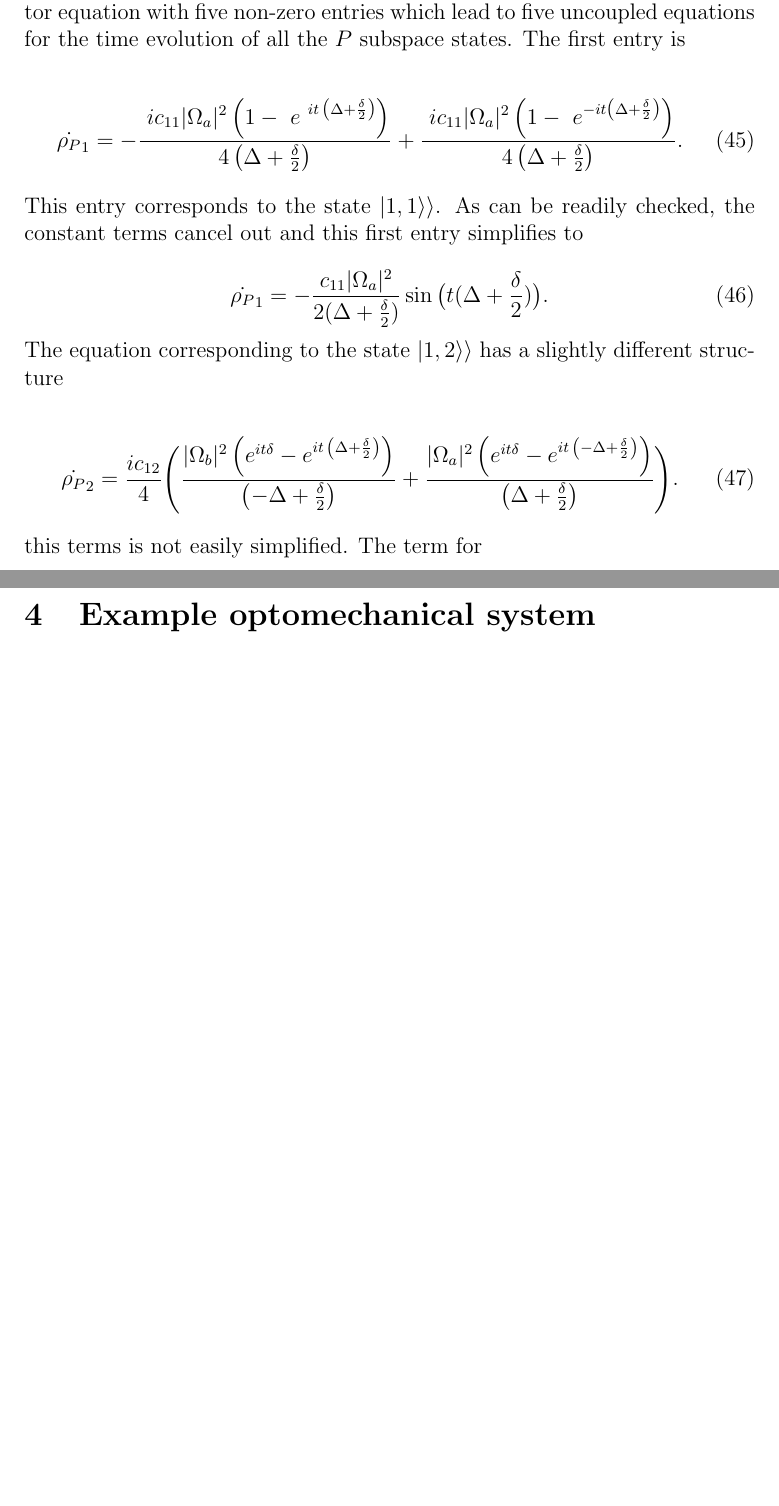
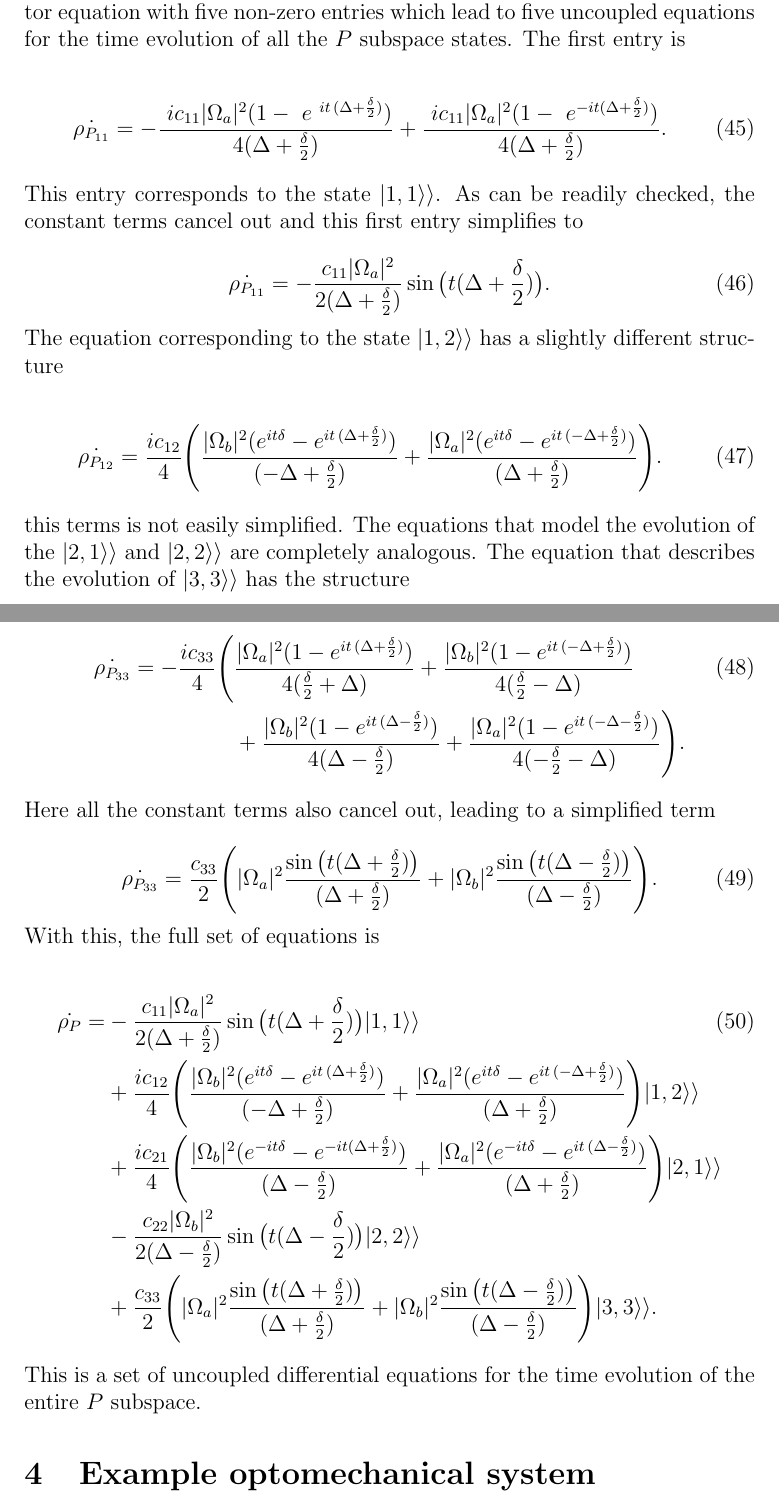
Before and after one commit to TigrisAltaica/Adiabatic-approximation-didactic-paper, a LaTeX document (AdiabaticEliminationDidactic.tex): two parts of pages 13 and 14 of 21 before the commit and two parts of pages 13 and 14 of 22 after it, joined at a grey line, cut so that both start at the same text, the shorter picture padded with empty space. Compiled offline with pdfLaTeX.

Commit message:
Ecuaciones completas para átomo de tres niveles.

```diff
--- a/AdiabaticEliminationDidactic.tex
+++ b/AdiabaticEliminationDidactic.tex
@@ -313,16 +313,33 @@ Performing the integration leads involves only what is inside the parenthesis
 \end{equation} which comprises the states $\superket{1,1}$,$\superket{1,2}$,$\superket{2,1}$,$\superket{2,2}$ and$\superket{3,3}$, leads to and evolution equation for only the $P$ subspace part of the system. This is a vector equation with five non-zero entries which lead to five uncoupled equations for the time evolution of all the $P$ subspace states. The first entry is
 
 \begin{equation}
-    \dot{\rho_P}_1 = -\frac{\ i c_{11} |\Omega_a|^2 \left( 1-{{\ e}^{\ i t\, \left( \Delta+\frac{\delta }{2} \right) }}\right) }{4 \left(\Delta+\frac{\delta }{2} \right) }+\frac{\ i c_{11} |\Omega_a|^2 \left( 1-{{\ e}^{ -i t \left( \Delta+\frac{\delta }{2} \right) }}\right) }{4 \left(\Delta+ \frac{\delta }{2} \right) }.
+    \dot{\rho_{P_{11}}} = -\frac{\ i c_{11} |\Omega_a|^2 ( 1-{{\ e}^{\ i t\, ( \Delta+\frac{\delta }{2} ) }}) }{4 (\Delta+\frac{\delta }{2} ) }+\frac{\ i c_{11} |\Omega_a|^2 ( 1-{{\ e}^{ -i t ( \Delta+\frac{\delta }{2} ) }}) }{4 (\Delta+ \frac{\delta }{2} ) }.
 \end{equation} This entry corresponds to the state $\superket{1,1}$. As can be readily checked, the constant terms cancel out and this first entry simplifies to
 
 \begin{equation}
-    \dot{\rho_P}_1 = -\frac{c_{11}|\Omega_a|^2}{2(\Delta + \frac{\delta}{2})}\sin{\big( t(\Delta+\frac{\delta}{2})\big)}.
+    \dot{\rho_{P_{11}}} = -\frac{c_{11}|\Omega_a|^2}{2(\Delta + \frac{\delta}{2})}\sin{\big( t(\Delta+\frac{\delta}{2})\big)}.
 \end{equation} The equation corresponding to the state $\superket{1,2}$ has a slightly different structure
 
 \begin{equation}
-   \dot{\rho_P}_2 =\frac{i{c_{\ensuremath{\mathrm{12}}}}}{4}\Bigg(\frac{ |\Omega_b|^2 \left( {{ e}^{ i t \delta }}-{{ e}^{ i t\, \left( \Delta+\frac{\delta }{2} \right) }}\right) }{ \left( -\Delta + \frac{\delta}{2}  \right)  }+\frac{|\Omega_a|^2\left( {{ e}^{ i t \delta }}-{{ e}^{ i t\, \left(-\Delta+ \frac{\delta }{2} \right) }}\right) }{ \left( \Delta + \frac{\delta}{2}\right) }\Bigg).
-\end{equation} this terms is not easily simplified. The term for
+   \dot{\rho_{P_{12}}} =\frac{i{c_{\ensuremath{\mathrm{12}}}}}{4}\Bigg(\frac{ |\Omega_b|^2 ( {{ e}^{ i t \delta }}-{{ e}^{ i t\, ( \Delta+\frac{\delta }{2} ) }}) }{ ( -\Delta + \frac{\delta}{2}  )  }+\frac{|\Omega_a|^2( {{ e}^{ i t \delta }}-{{ e}^{ i t\, (-\Delta+ \frac{\delta }{2} ) }}) }{ ( \Delta + \frac{\delta}{2}) }\Bigg).
+\end{equation} this terms is not easily simplified. The equations that model the evolution of the $\superket{2,1}$ and $\superket{2,2}$ are completely analogous. The equation that describes the evolution of $\superket{3,3}$ has the structure
+
+\begin{align}
+    \dot{\rho_{P_{33}}} = -\frac{ic_{33}}{4}\Bigg(&\frac{  |\Omega_a|^2 ( 1-{{ e}^{ i t\, (\Delta+ \frac{\delta }{2} ) }}) }{4 ( \frac{\delta }{2}+\Delta ) }+\frac{  |\Omega_b|^2 ( 1-{{ e}^{ i t\, (-\Delta+ \frac{\delta }{2} ) }}) }{4 ( \frac{\delta }{2}-\Delta ) }\\
+    &+\frac{  |\Omega_b|^2 ( 1-{{ e}^{ i t\, ( \Delta -\frac{\delta }{2}) }}) }{4 ( \Delta -\frac{\delta }{2}) }+\frac{  |\Omega_a|^2 ( 1-{{ e}^{ i t\, (-\Delta -\frac{\delta }{2} ) }}) }{4 ( -\frac{\delta }{2}-\Delta ) }\Bigg).\nonumber
+\end{align} Here all the constant terms also cancel out, leading to a simplified term
+
+\begin{equation}
+     \dot{\rho_{P_{33}}} = \frac{c_{33}}{2}\Bigg(|\Omega_a|^2 \frac{\sin\big(t(\Delta+\frac{\delta}{2})\big)}{(\Delta+\frac{\delta}{2})} + |\Omega_b|^2 \frac{\sin\big(t(\Delta-\frac{\delta}{2})\big)}{(\Delta-\frac{\delta}{2})} \Bigg).
+\end{equation} With this, the full set of equations is
+
+\begin{align}
+\dot{\rho_P} =& -\frac{c_{11}|\Omega_a|^2}{2(\Delta + \frac{\delta}{2})}\sin{\big( t(\Delta+\frac{\delta}{2})\big)}\superket{1,1}\\
+&+\frac{i{c_{\ensuremath{\mathrm{12}}}}}{4}\Bigg(\frac{ |\Omega_b|^2 ( {{ e}^{ i t \delta }}-{{ e}^{ i t\, ( \Delta+\frac{\delta }{2} ) }}) }{ ( -\Delta + \frac{\delta}{2}  )  }+\frac{|\Omega_a|^2( {{ e}^{ i t \delta }}-{{ e}^{ i t\, (-\Delta+ \frac{\delta }{2} ) }}) }{ ( \Delta + \frac{\delta}{2}) }\Bigg)\superket{1,2}\nonumber\\
+&+\frac{i{c_{\ensuremath{\mathrm{21}}}}}{4}\Bigg(\frac{ |\Omega_b|^2 ( {{ e}^{ -i t \delta }}-{{ e}^{ -i t ( \Delta+\frac{\delta }{2} ) }}) }{ ( \Delta - \frac{\delta}{2}  )  }+\frac{|\Omega_a|^2( {{ e}^{ -i t \delta }}-{{ e}^{ i t\, (\Delta- \frac{\delta }{2} ) }}) }{ ( \Delta + \frac{\delta}{2}) }\Bigg)\superket{2,1}\nonumber\\
+&-\frac{c_{22}|\Omega_b|^2}{2(\Delta - \frac{\delta}{2})}\sin{\big( t(\Delta-\frac{\delta}{2})\big)}\superket{2,2}\nonumber\\
+&+\frac{c_{33}}{2}\Bigg(|\Omega_a|^2 \frac{\sin\big(t(\Delta+\frac{\delta}{2})\big)}{(\Delta+\frac{\delta}{2})} + |\Omega_b|^2 \frac{\sin\big(t(\Delta-\frac{\delta}{2})\big)}{(\Delta-\frac{\delta}{2})} \Bigg)\superket{3,3}.\nonumber
+\end{align} This is a set of uncoupled differential equations for the time evolution of the entire $P$ subspace.
 
 
 \section{Example optomechanical system}\label{sec:ExampleSystem}
```
Also changed, not shown: AdiabaticEliminationDidactic.tex (20 more changed lines).
